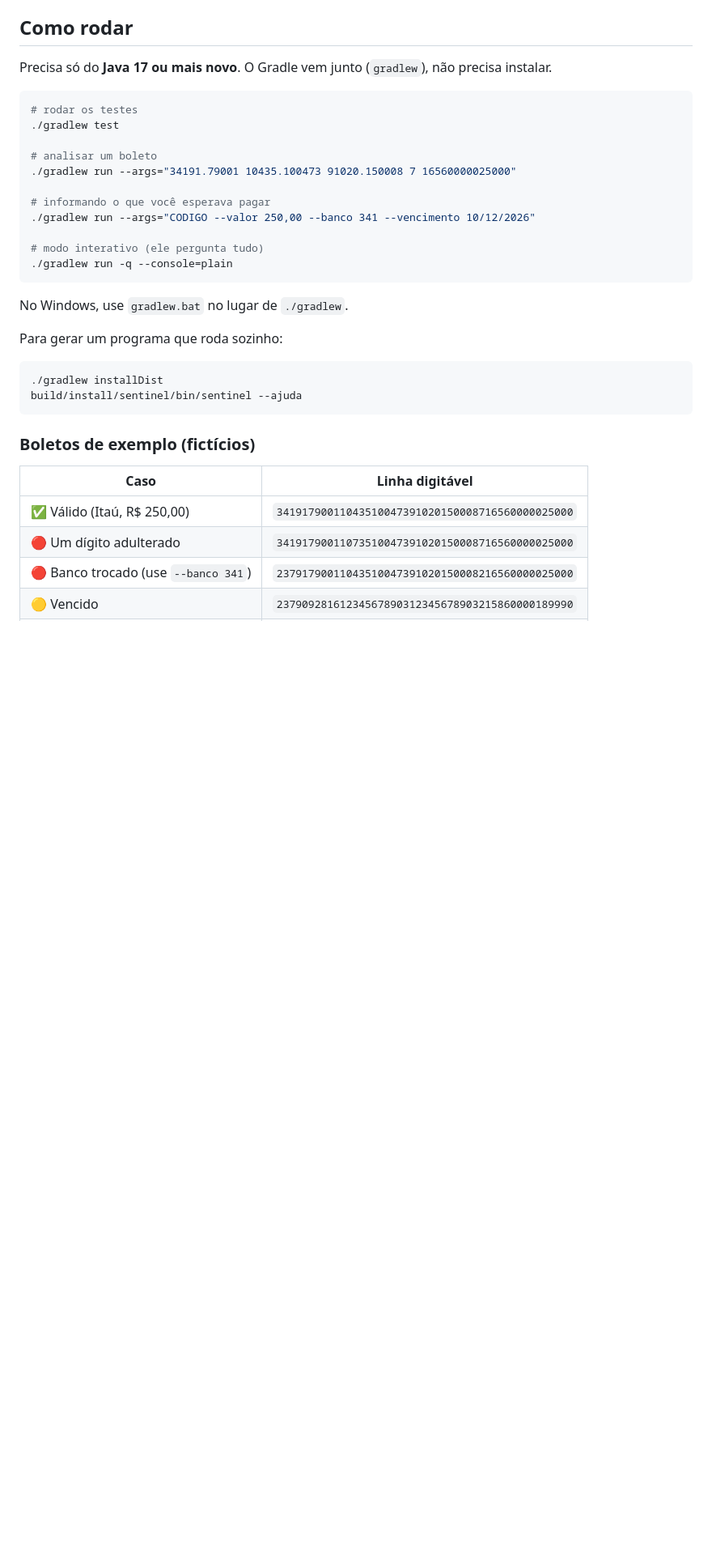
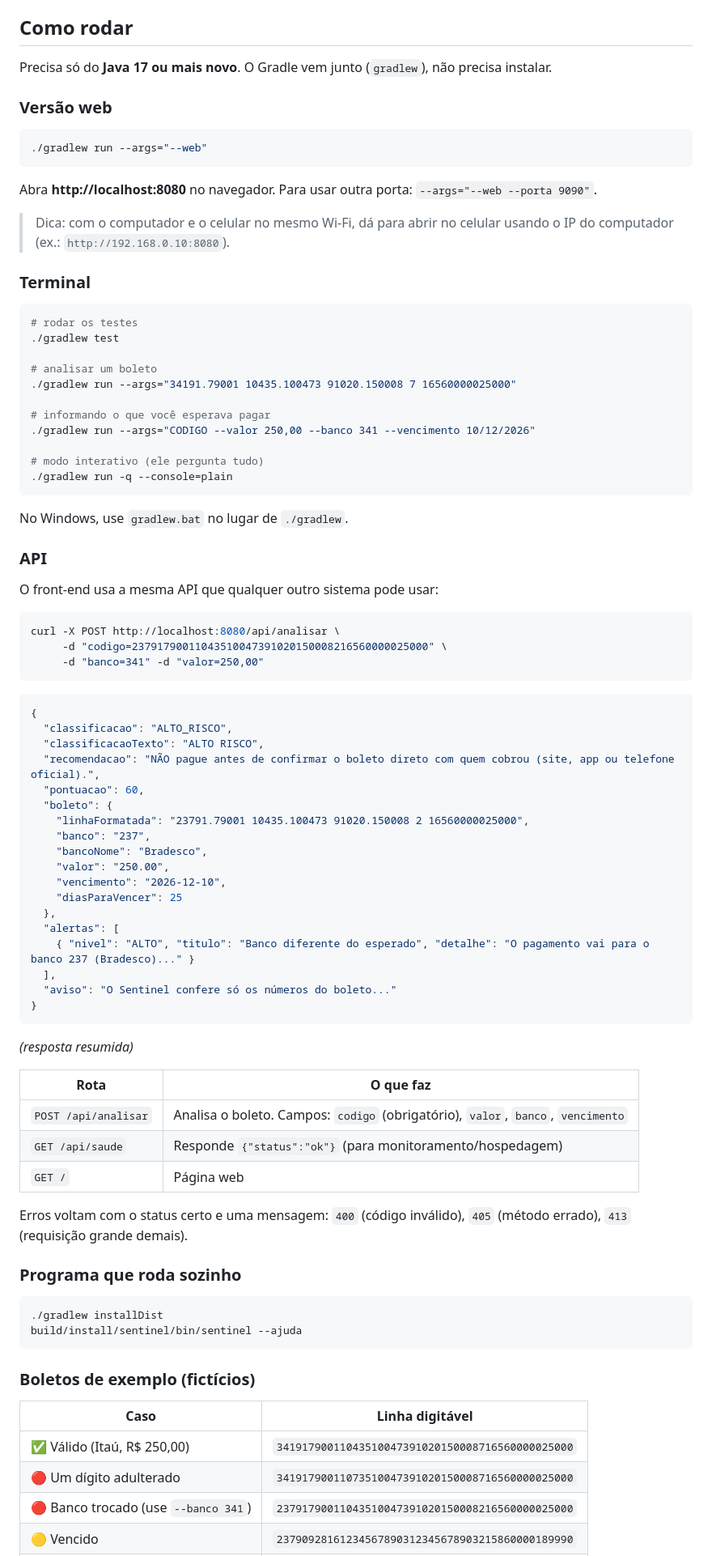
Before and after one commit to joaohaze4/Sentinel, a Markdown page: README.md, the part around one of its changes. Shown at 81% size. Drawn GitHub-style; blank space fills up the shorter version.

````diff
--- a/README.md
+++ b/README.md
@@ -64,6 +68,18 @@ O resultado final é decidido pelo alerta **mais grave**: `SEM ALERTAS`, `BAIXO
 
 Precisa só do **Java 17 ou mais novo**. O Gradle vem junto (`gradlew`), não precisa instalar.
 
+### Versão web
+
+```bash
+./gradlew run --args="--web"
+```
+
+Abra **http://localhost:8080** no navegador. Para usar outra porta: `--args="--web --porta 9090"`.
+
+> Dica: com o computador e o celular no mesmo Wi-Fi, dá para abrir no celular usando o IP do computador (ex.: `http://192.168.0.10:8080`).
+
+### Terminal
+
 ```bash
 # rodar os testes
 ./gradlew test
@@ -80,7 +96,48 @@ Precisa só do **Java 17 ou mais novo**. O Gradle vem junto (`gradlew`), não pr
 
 No Windows, use `gradlew.bat` no lugar de `./gradlew`.
 
-Para gerar um programa que roda sozinho:
+### API
+
+O front-end usa a mesma API que qualquer outro sistema pode usar:
+
+```bash
+curl -X POST http://localhost:8080/api/analisar \
+     -d "codigo=23791790011043510047391020150008216560000025000" \
+     -d "banco=341" -d "valor=250,00"
+```
+
+```json
+{
+  "classificacao": "ALTO_RISCO",
+  "classificacaoTexto": "ALTO RISCO",
+  "recomendacao": "NÃO pague antes de confirmar o boleto direto com quem cobrou (site, app ou telefone oficial).",
+  "pontuacao": 60,
+  "boleto": {
+    "linhaFormatada": "23791.79001 10435.100473 91020.150008 2 16560000025000",
+    "banco": "237",
+    "bancoNome": "Bradesco",
+    "valor": "250.00",
+    "vencimento": "2026-12-10",
+    "diasParaVencer": 25
+  },
+  "alertas": [
+    { "nivel": "ALTO", "titulo": "Banco diferente do esperado", "detalhe": "O pagamento vai para o banco 237 (Bradesco)..." }
+  ],
+  "aviso": "O Sentinel confere só os números do boleto..."
+}
+```
+
+*(resposta resumida)*
+
+| Rota | O que faz |
+|---|---|
+| `POST /api/analisar` | Analisa o boleto. Campos: `codigo` (obrigatório), `valor`, `banco`, `vencimento` |
+| `GET /api/saude` | Responde `{"status":"ok"}` (para monitoramento/hospedagem) |
+| `GET /` | Página web |
+
+Erros voltam com o status certo e uma mensagem: `400` (código inválido), `405` (método errado), `413` (requisição grande demais).
+
+### Programa que roda sozinho
 
 ```bash
 ./gradlew installDist
````
Also changed, not shown: other parts of README.md (+35 -7 lines), docs/sentinel-web.png (added), 13 other files.
